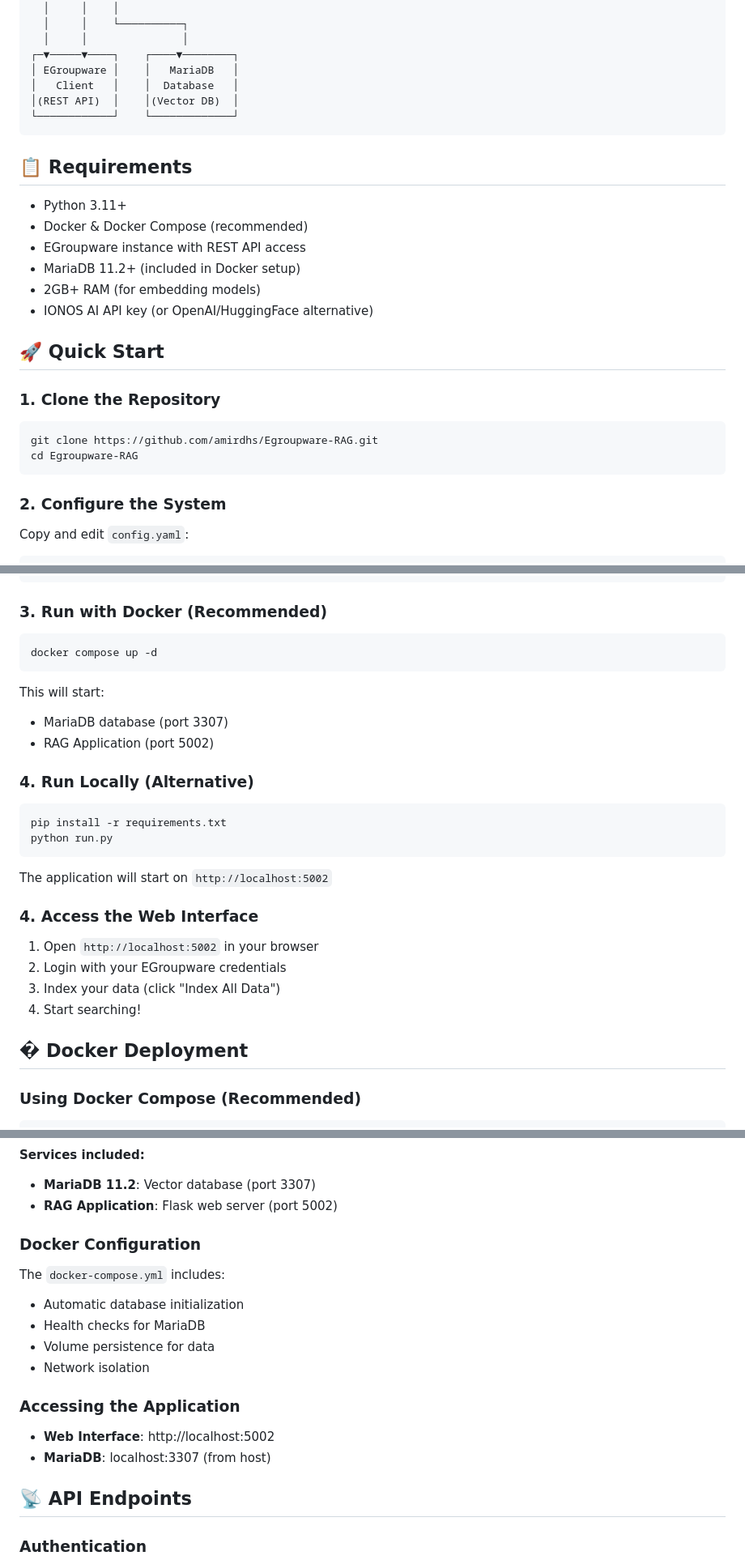
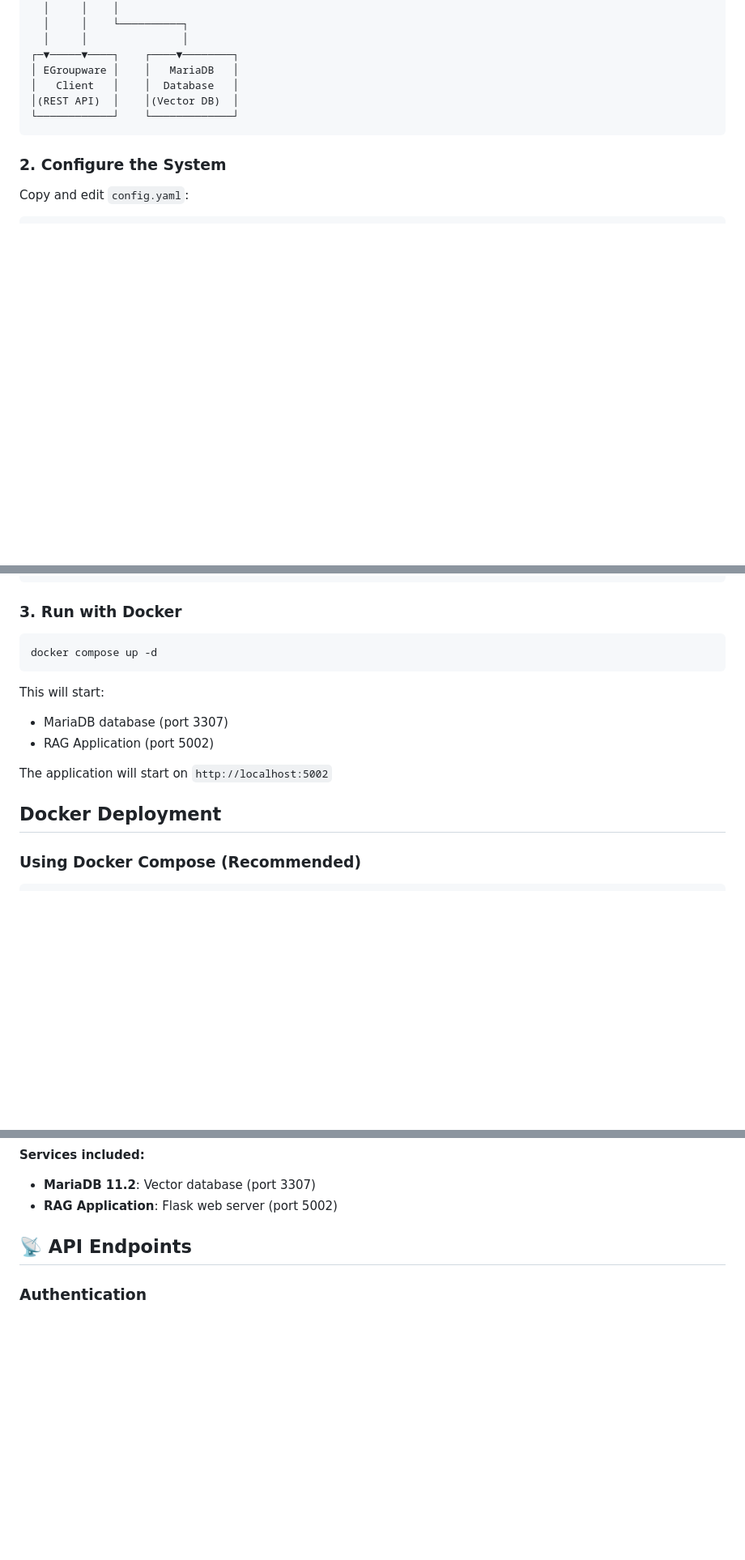
Before and after one commit to amirdhs/Egroupware-RAG, a Markdown page: README.md, 3 parts joined by grey strips. Shown: that part at 81% size. Rendered like a GitHub page; blank space fills up the shorter version.

````diff
--- a/README.md
+++ b/README.md
@@ -39,23 +35,6 @@ A complete Retrieval-Augmented Generation (RAG) system for EGroupware with Maria
 └────────────┘    └─────────────┘
 ```
 
-## 📋 Requirements
-
-- Python 3.11+
-- Docker & Docker Compose (recommended)
-- EGroupware instance with REST API access
-- MariaDB 11.2+ (included in Docker setup)
-- 2GB+ RAM (for embedding models)
-- IONOS AI API key (or OpenAI/HuggingFace alternative)
-
-## 🚀 Quick Start
-
-### 1. Clone the Repository
-
-```bash
-git clone https://github.com/amirdhs/Egroupware-RAG.git
-cd Egroupware-RAG
-```
 
 ### 2. Configure the System
 
@@ -101,7 +80,7 @@ chunking:
   embedding_batch_size: 32
 ```
 
-### 3. Run with Docker (Recommended)
+### 3. Run with Docker
 
 ```bash
 docker compose up -d
@@ -111,23 +90,11 @@ This will start:
 - MariaDB database (port 3307)
 - RAG Application (port 5002)
 
-### 4. Run Locally (Alternative)
-
-```bash
-pip install -r requirements.txt
-python run.py
-```
 
 The application will start on `http://localhost:5002`
 
-### 4. Access the Web Interface
 
-1. Open `http://localhost:5002` in your browser
-2. Login with your EGroupware credentials
-3. Index your data (click "Index All Data")
-4. Start searching!
-
-## � Docker Deployment
+##  Docker Deployment
 
 ### Using Docker Compose (Recommended)
 
@@ -146,18 +113,7 @@ docker compose down
 - **MariaDB 11.2**: Vector database (port 3307)
 - **RAG Application**: Flask web server (port 5002)
 
-### Docker Configuration
 
-The `docker-compose.yml` includes:
-- Automatic database initialization
-- Health checks for MariaDB
-- Volume persistence for data
-- Network isolation
-
-### Accessing the Application
-
-- **Web Interface**: http://localhost:5002
-- **MariaDB**: localhost:3307 (from host)
 
 ## 📡 API Endpoints
 
````
Also changed, not shown: other parts of README.md (+3 -110 lines).
